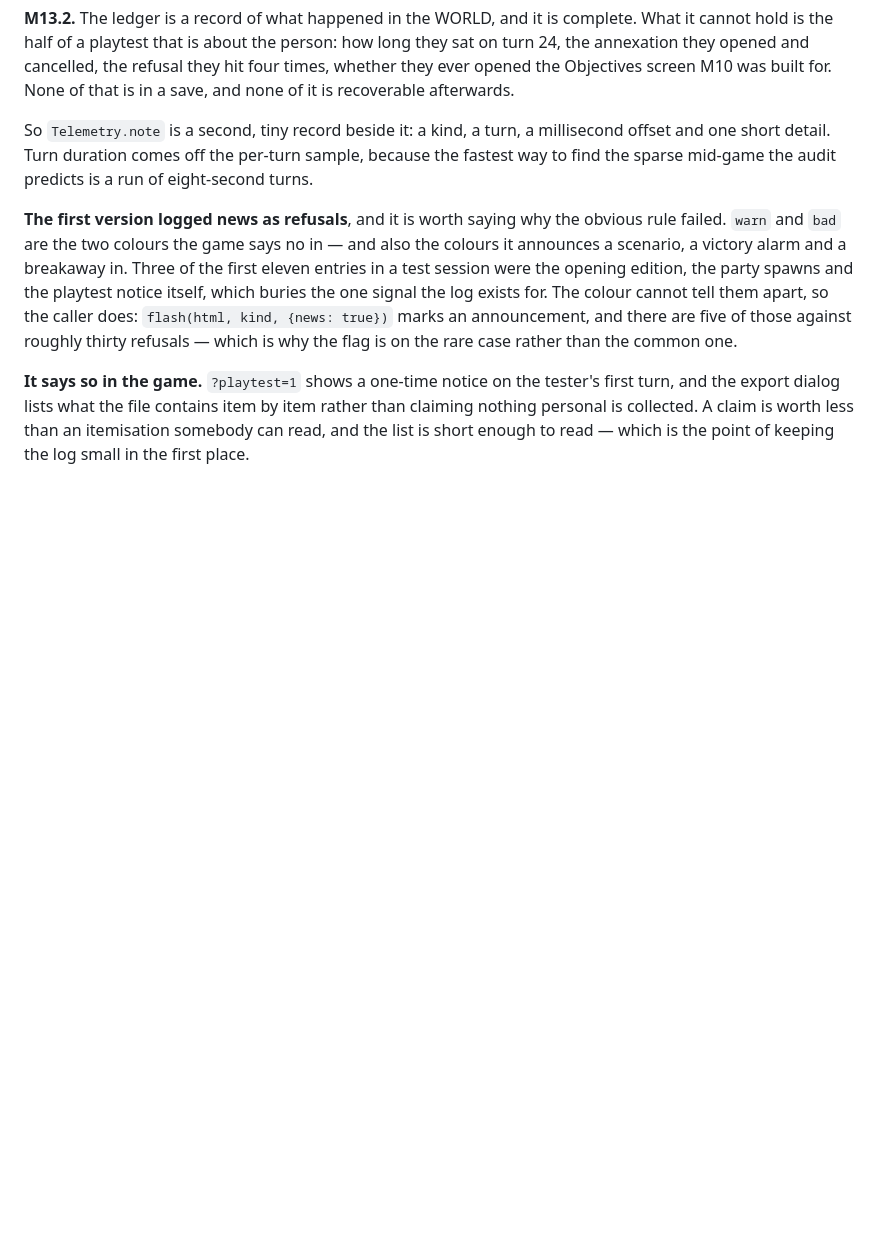
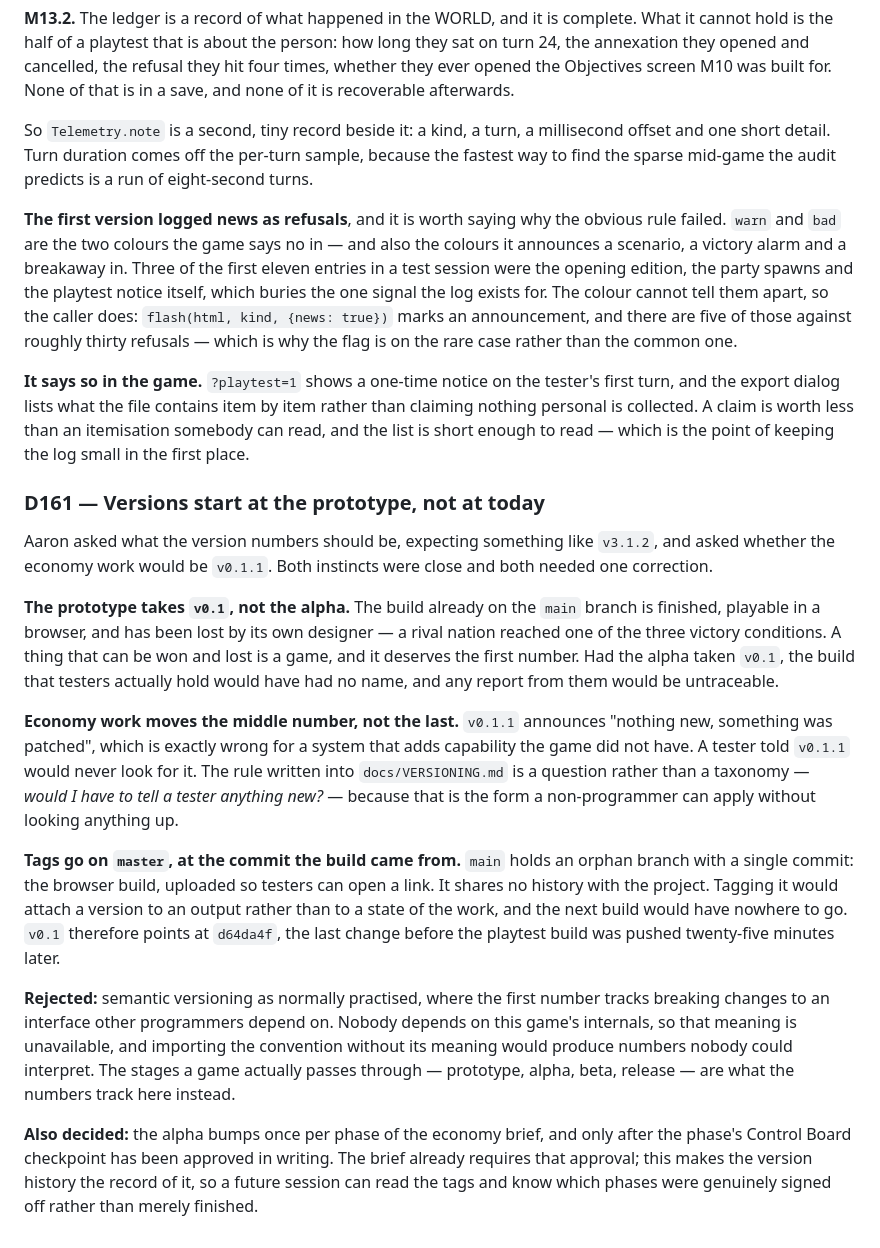
Before and after one commit to aaronallsop/manifest-disunity, a Markdown page: DECISIONS.md, the part around the change. Rendered like a GitHub page; blank space fills up the shorter version.

```diff
--- a/DECISIONS.md
+++ b/DECISIONS.md
@@ -2263,3 +2263,37 @@ why the flag is on the rare case rather than the common one.
 export dialog lists what the file contains item by item rather than claiming nothing personal is
 collected. A claim is worth less than an itemisation somebody can read, and the list is short enough
 to read — which is the point of keeping the log small in the first place.
+
+### D161 — Versions start at the prototype, not at today
+
+Aaron asked what the version numbers should be, expecting something like `v3.1.2`, and asked whether
+the economy work would be `v0.1.1`. Both instincts were close and both needed one correction.
+
+**The prototype takes `v0.1`, not the alpha.** The build already on the `main` branch is finished,
+playable in a browser, and has been lost by its own designer — a rival nation reached one of the three
+victory conditions. A thing that can be won and lost is a game, and it deserves the first number. Had
+the alpha taken `v0.1`, the build that testers actually hold would have had no name, and any report
+from them would be untraceable.
+
+**Economy work moves the middle number, not the last.** `v0.1.1` announces "nothing new, something was
+patched", which is exactly wrong for a system that adds capability the game did not have. A tester
+told `v0.1.1` would never look for it. The rule written into `docs/VERSIONING.md` is a question rather
+than a taxonomy — *would I have to tell a tester anything new?* — because that is the form a
+non-programmer can apply without looking anything up.
+
+**Tags go on `master`, at the commit the build came from.** `main` holds an orphan branch with a
+single commit: the browser build, uploaded so testers can open a link. It shares no history with the
+project. Tagging it would attach a version to an output rather than to a state of the work, and the
+next build would have nowhere to go. `v0.1` therefore points at `d64da4f`, the last change before the
+playtest build was pushed twenty-five minutes later.
+
+**Rejected:** semantic versioning as normally practised, where the first number tracks breaking changes
+to an interface other programmers depend on. Nobody depends on this game's internals, so that meaning
+is unavailable, and importing the convention without its meaning would produce numbers nobody could
+interpret. The stages a game actually passes through — prototype, alpha, beta, release — are what the
+numbers track here instead.
+
+**Also decided:** the alpha bumps once per phase of the economy brief, and only after the phase's
+Control Board checkpoint has been approved in writing. The brief already requires that approval; this
+makes the version history the record of it, so a future session can read the tags and know which
+phases were genuinely signed off rather than merely finished.
```
Also changed, not shown: CLAUDE.md (+11 -0 lines), docs/VERSIONING.md (added, +68 -0 lines).
